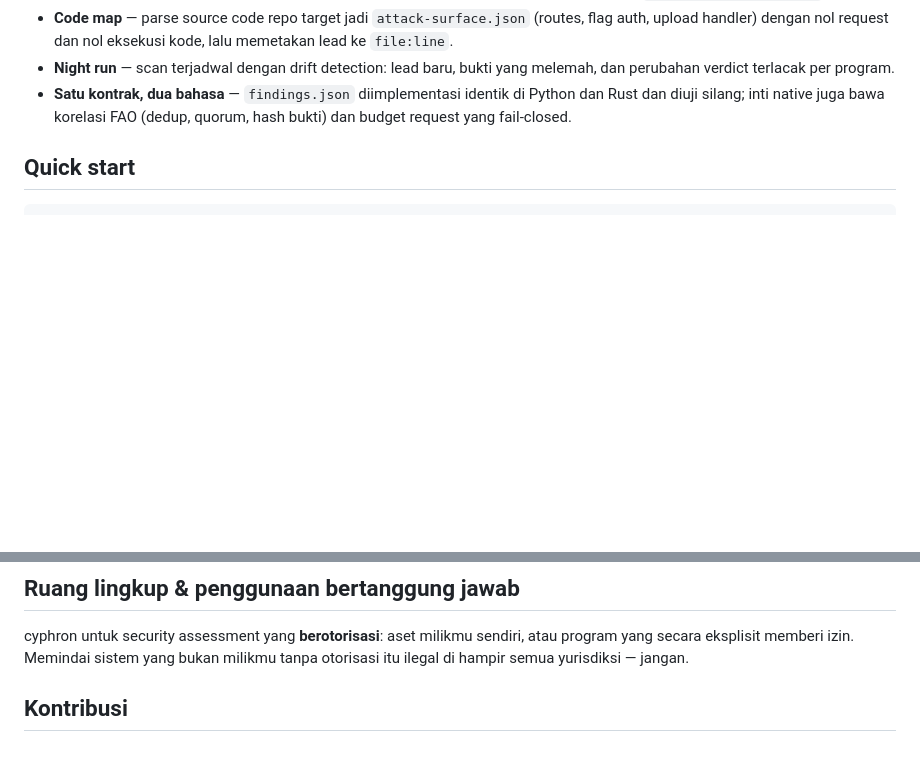
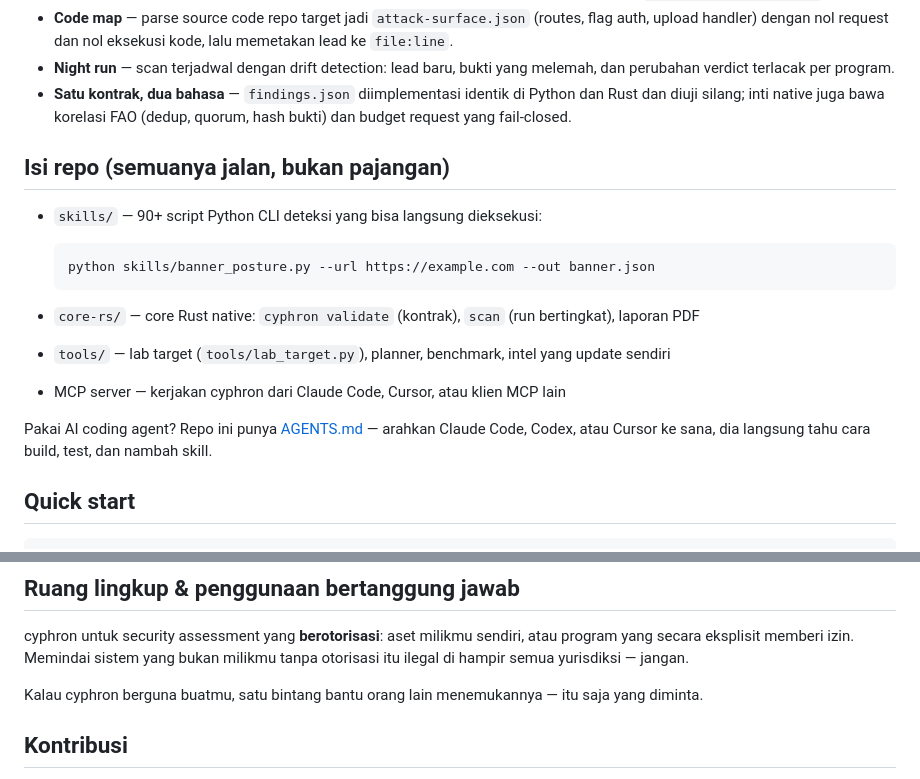
Before and after one commit to maulanawirawan/cyphron, a Markdown page: README.id.md, 2 parts joined by grey strips. Rendered like a GitHub page; blank space fills up the shorter version.

Commit message:
docs: what's-inside map, AI-agent pointer, gentle star line

````diff
--- a/README.id.md
+++ b/README.id.md
@@ -88,6 +88,22 @@ flowchart LR
 - **Satu kontrak, dua bahasa** — `findings.json` diimplementasi identik
   di Python dan Rust dan diuji silang; inti native juga bawa korelasi
   FAO (dedup, quorum, hash bukti) dan budget request yang fail-closed.
+
+## Isi repo (semuanya jalan, bukan pajangan)
+
+- `skills/` — 90+ script Python CLI deteksi yang bisa langsung dieksekusi:
+
+  ```bash
+  python skills/banner_posture.py --url https://example.com --out banner.json
+  ```
+
+- `core-rs/` — core Rust native: `cyphron validate` (kontrak), `scan` (run bertingkat), laporan PDF
+- `tools/` — lab target (`tools/lab_target.py`), planner, benchmark, intel yang update sendiri
+- MCP server — kerjakan cyphron dari Claude Code, Cursor, atau klien MCP lain
+
+Pakai AI coding agent? Repo ini punya [AGENTS.md](AGENTS.md) — arahkan
+Claude Code, Codex, atau Cursor ke sana, dia langsung tahu cara build,
+test, dan nambah skill.
 
 ## Quick start
 
@@ -219,6 +235,9 @@ sendiri, atau program yang secara eksplisit memberi izin. Memindai sistem
 yang bukan milikmu tanpa otorisasi itu ilegal di hampir semua yurisdiksi —
 jangan.
 
+Kalau cyphron berguna buatmu, satu bintang bantu orang lain menemukannya —
+itu saja yang diminta.
+
 ## Kontribusi
 
 PR selalu diterima — bug fix, skill deteksi baru, docs. Baca
````
Also changed, not shown: README.md (+19 -0 lines).
